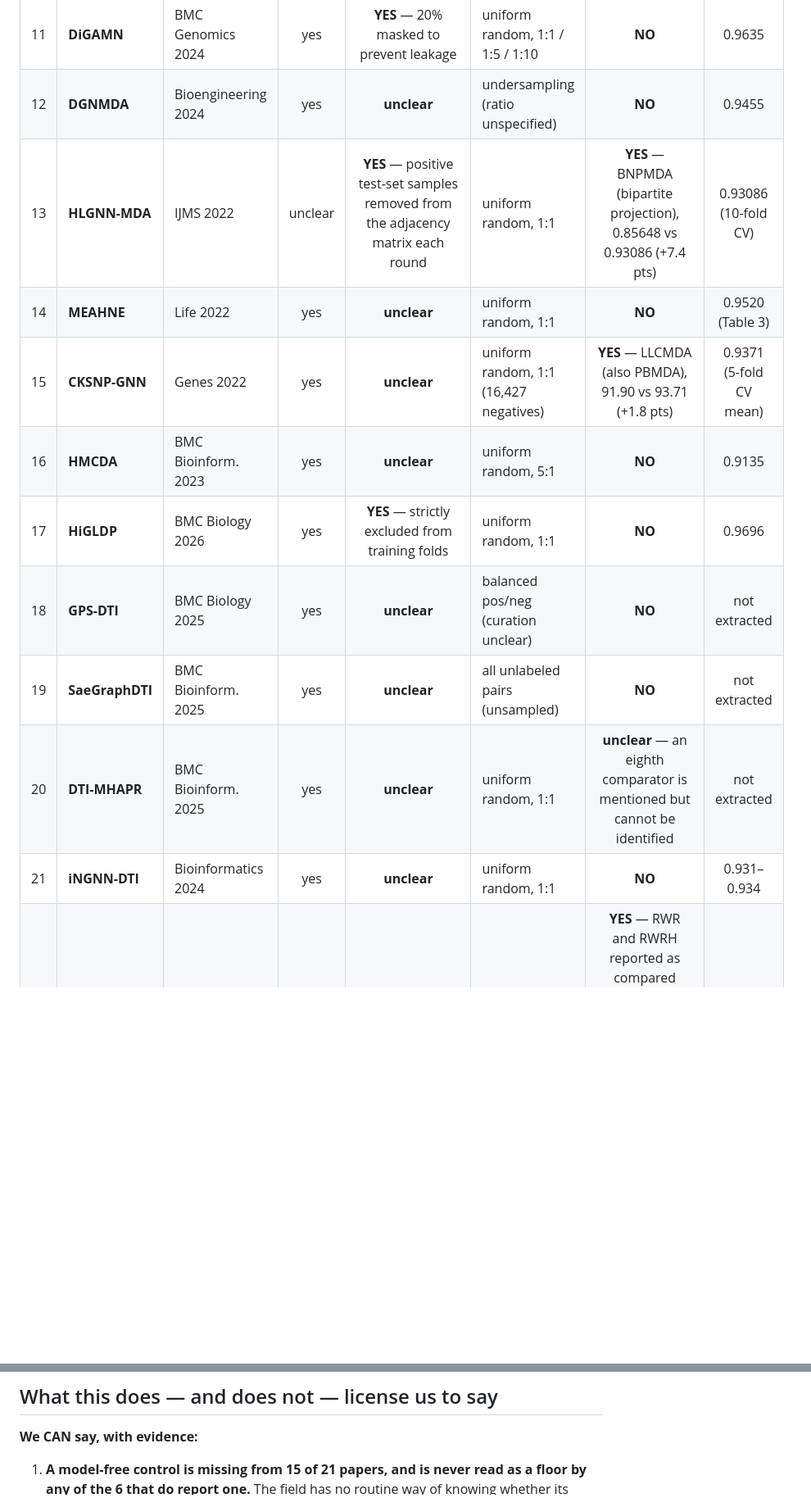
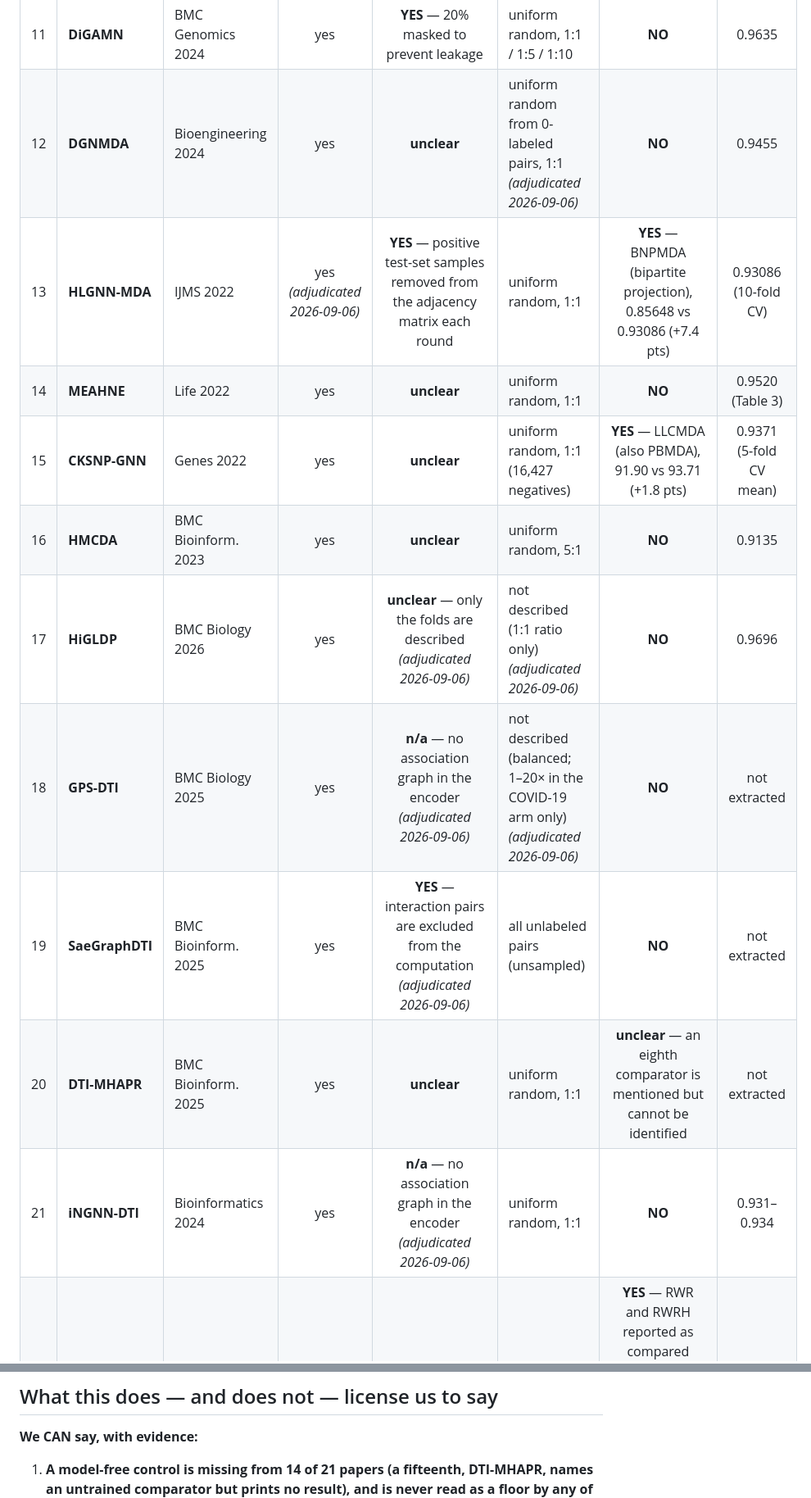
Before and after one commit to UlisesMoyaSanchez/microRNA_project, a Markdown page: results/LITERATURE_SURVEY.md, 2 parts joined by grey strips. Shown at 82% size. Drawn GitHub-style; blank space fills up the shorter version.

Commit message:
Sync LITERATURE_SURVEY.md to the adjudicated survey data; fix the baseline count
Co-Authored-By: Claude Sonnet 5.5 <noreply@anthropic.com>

```diff
--- a/results/LITERATURE_SURVEY.md
+++ b/results/LITERATURE_SURVEY.md
@@ -110,16 +110,16 @@ anyone of leakage.
 | 9 | **CoupleMDA** | IJMS 2025 | yes | **YES** — train/val/test edges strictly partitioned | uniform random, 1:1 | **NO** | 0.9536 (Table 3) |
 | 10 | **GONNMDA** | Genes 2025 | yes | **unclear** | uniform random, 1:1 | **NO** | 0.9541 |
 | 11 | **DiGAMN** | BMC Genomics 2024 | yes | **YES** — 20% masked to prevent leakage | uniform random, 1:1 / 1:5 / 1:10 | **NO** | 0.9635 |
-| 12 | **DGNMDA** | Bioengineering 2024 | yes | **unclear** | undersampling (ratio unspecified) | **NO** | 0.9455 |
-| 13 | **HLGNN-MDA** | IJMS 2022 | unclear | **YES** — positive test-set samples removed from the adjacency matrix each round | uniform random, 1:1 | **YES** — BNPMDA (bipartite projection), 0.85648 vs 0.93086 (+7.4 pts) | 0.93086 (10-fold CV) |
+| 12 | **DGNMDA** | Bioengineering 2024 | yes | **unclear** | uniform random from 0-labeled pairs, 1:1 *(adjudicated 2026-09-06)* | **NO** | 0.9455 |
+| 13 | **HLGNN-MDA** | IJMS 2022 | yes *(adjudicated 2026-09-06)* | **YES** — positive test-set samples removed from the adjacency matrix each round | uniform random, 1:1 | **YES** — BNPMDA (bipartite projection), 0.85648 vs 0.93086 (+7.4 pts) | 0.93086 (10-fold CV) |
 | 14 | **MEAHNE** | Life 2022 | yes | **unclear** | uniform random, 1:1 | **NO** | 0.9520 (Table 3) |
 | 15 | **CKSNP-GNN** | Genes 2022 | yes | **unclear** | uniform random, 1:1 (16,427 negatives) | **YES** — LLCMDA (also PBMDA), 91.90 vs 93.71 (+1.8 pts) | 0.9371 (5-fold CV mean) |
 | 16 | **HMCDA** | BMC Bioinform. 2023 | yes | **unclear** | uniform random, 5:1 | **NO** | 0.9135 |
-| 17 | **HiGLDP** | BMC Biology 2026 | yes | **YES** — strictly excluded from training folds | uniform random, 1:1 | **NO** | 0.9696 |
-| 18 | **GPS-DTI** | BMC Biology 2025 | yes | **unclear** | balanced pos/neg (curation unclear) | **NO** | not extracted |
-| 19 | **SaeGraphDTI** | BMC Bioinform. 2025 | yes | **unclear** | all unlabeled pairs (unsampled) | **NO** | not extracted |
+| 17 | **HiGLDP** | BMC Biology 2026 | yes | **unclear** — only the folds are described *(adjudicated 2026-09-06)* | not described (1:1 ratio only) *(adjudicated 2026-09-06)* | **NO** | 0.9696 |
+| 18 | **GPS-DTI** | BMC Biology 2025 | yes | **n/a** — no association graph in the encoder *(adjudicated 2026-09-06)* | not described (balanced; 1–20× in the COVID-19 arm only) *(adjudicated 2026-09-06)* | **NO** | not extracted |
+| 19 | **SaeGraphDTI** | BMC Bioinform. 2025 | yes | **YES** — interaction pairs are excluded from the computation *(adjudicated 2026-09-06)* | all unlabeled pairs (unsampled) | **NO** | not extracted |
 | 20 | **DTI-MHAPR** | BMC Bioinform. 2025 | yes | **unclear** | uniform random, 1:1 | **unclear** — an eighth comparator is mentioned but cannot be identified | not extracted |
-| 21 | **iNGNN-DTI** | Bioinformatics 2024 | yes | **unclear** | uniform random, 1:1 | **NO** | 0.931–0.934 |
+| 21 | **iNGNN-DTI** | Bioinformatics 2024 | yes | **n/a** — no association graph in the encoder *(adjudicated 2026-09-06)* | uniform random, 1:1 | **NO** | 0.931–0.934 |
 | 22 | **ModulePred** | BMC Bioinform. 2024 | yes | **unclear** | uniform random, 50:1 | **YES** — RWR and RWRH reported as compared methods (the L3 score is augmentation-only, but it is not the only untrained method in the paper) | 0.834 |
 
 Rows 8–22 (2026-08-12 expansion): all open-access (PMC), verified via the paper's own PMC JATS
@@ -148,7 +148,7 @@ cell, and ModulePred's model-free-baseline cell resolved from "unclear" to a con
 
 **We CAN say, with evidence:**
 
-1. **A model-free control is missing from 15 of 21 papers, and is never read as a floor by
+1. **A model-free control is missing from 14 of 21 papers (a fifteenth, DTI-MHAPR, names an untrained comparator but prints no result), and is never read as a floor by
    any of the 6 that do report one.** The field has no routine way of knowing whether its
    numbers beat a popularity heuristic — and where the comparison is on the page, the margin
    (1.7–7.4 AUROC points) passes without comment. We show, on a real graph, that under this
```
Also changed, not shown: other parts of results/LITERATURE_SURVEY.md (+10 -10 lines), BITACORA.md (+8 -0 lines).
